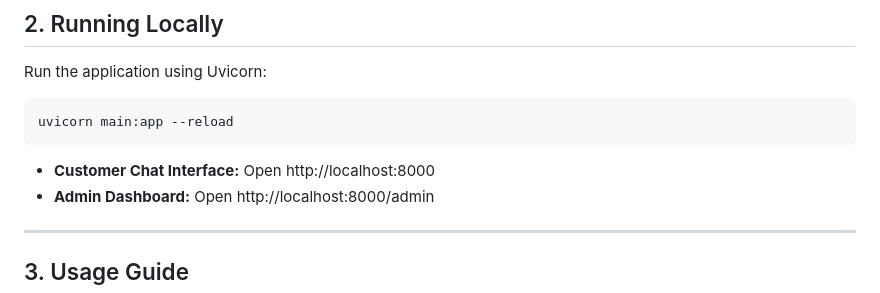
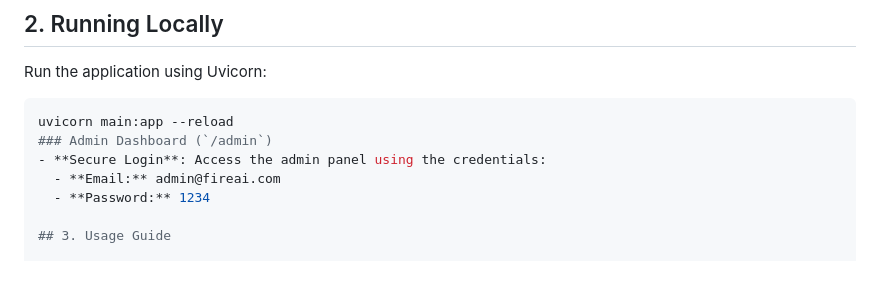
Before and after one commit to faioperation/rental-system-agent, a Markdown page: README.md, the part around the change. Drawn GitHub-style.

````diff
--- a/README.md
+++ b/README.md
@@ -69,12 +69,10 @@ A complete AI-powered real estate customer service and lead generation system. I
 Run the application using Uvicorn:
 ```bash
 uvicorn main:app --reload
-```
-
-- **Customer Chat Interface:** Open http://localhost:8000
-- **Admin Dashboard:** Open http://localhost:8000/admin
-
----
+### Admin Dashboard (`/admin`)
+- **Secure Login**: Access the admin panel using the credentials:
+  - **Email:** admin@fireai.com
+  - **Password:** 1234
 
 ## 3. Usage Guide
 
````
